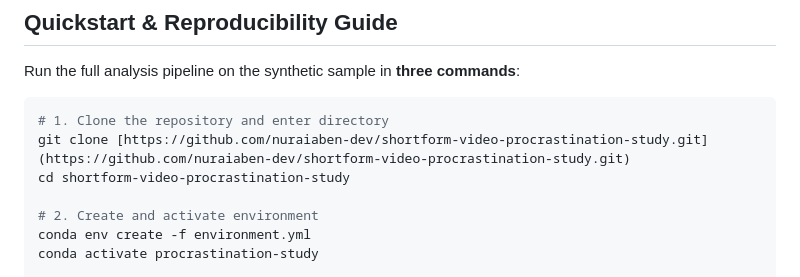
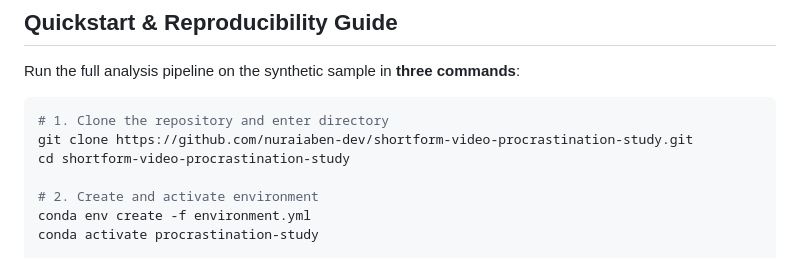
Before and after one commit to nuraiaben-dev/shortform-video-procrastination-study, a Markdown page: README.md, the part around the change. GitHub-like rendering.

````diff
--- a/README.md
+++ b/README.md
@@ -92,7 +92,7 @@ Run the full analysis pipeline on the synthetic sample in **three commands**:
 
 ```bash
 # 1. Clone the repository and enter directory
-git clone [https://github.com/nuraiaben-dev/shortform-video-procrastination-study.git](https://github.com/nuraiaben-dev/shortform-video-procrastination-study.git)
+git clone https://github.com/nuraiaben-dev/shortform-video-procrastination-study.git
 cd shortform-video-procrastination-study
 
 # 2. Create and activate environment
````
